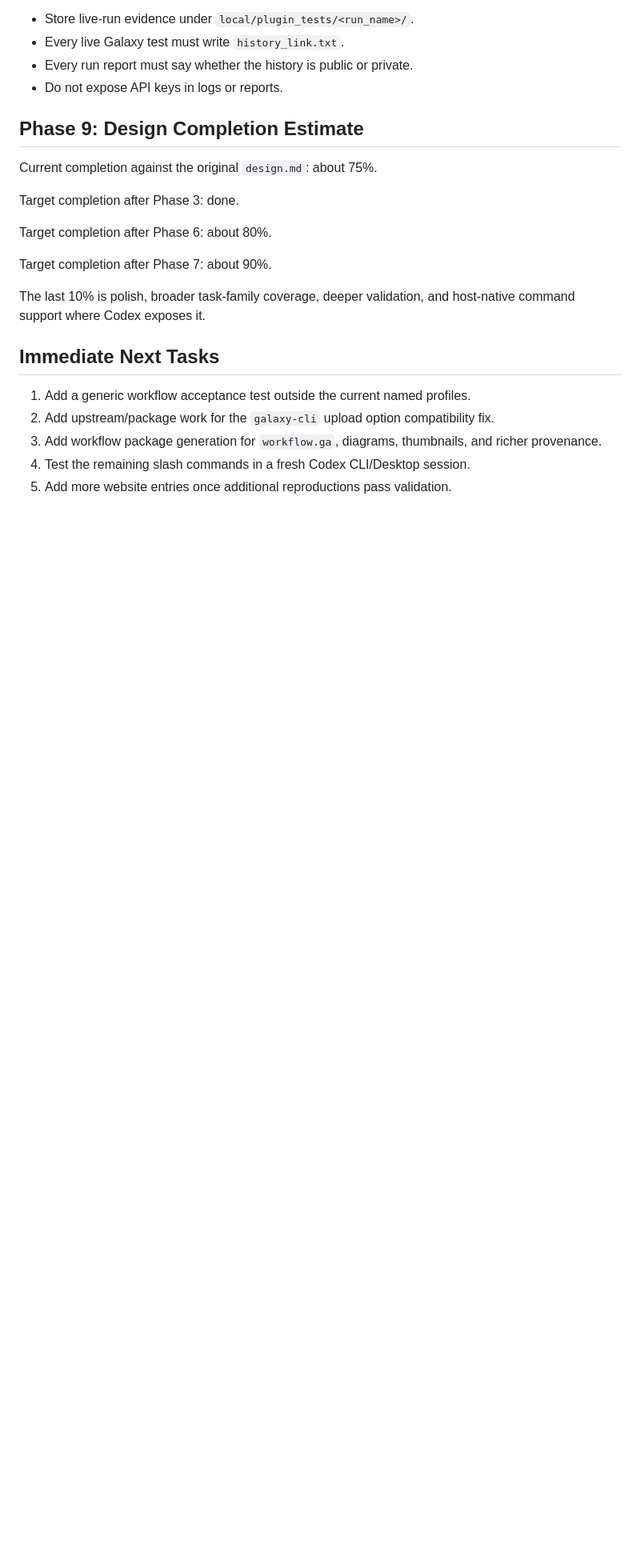
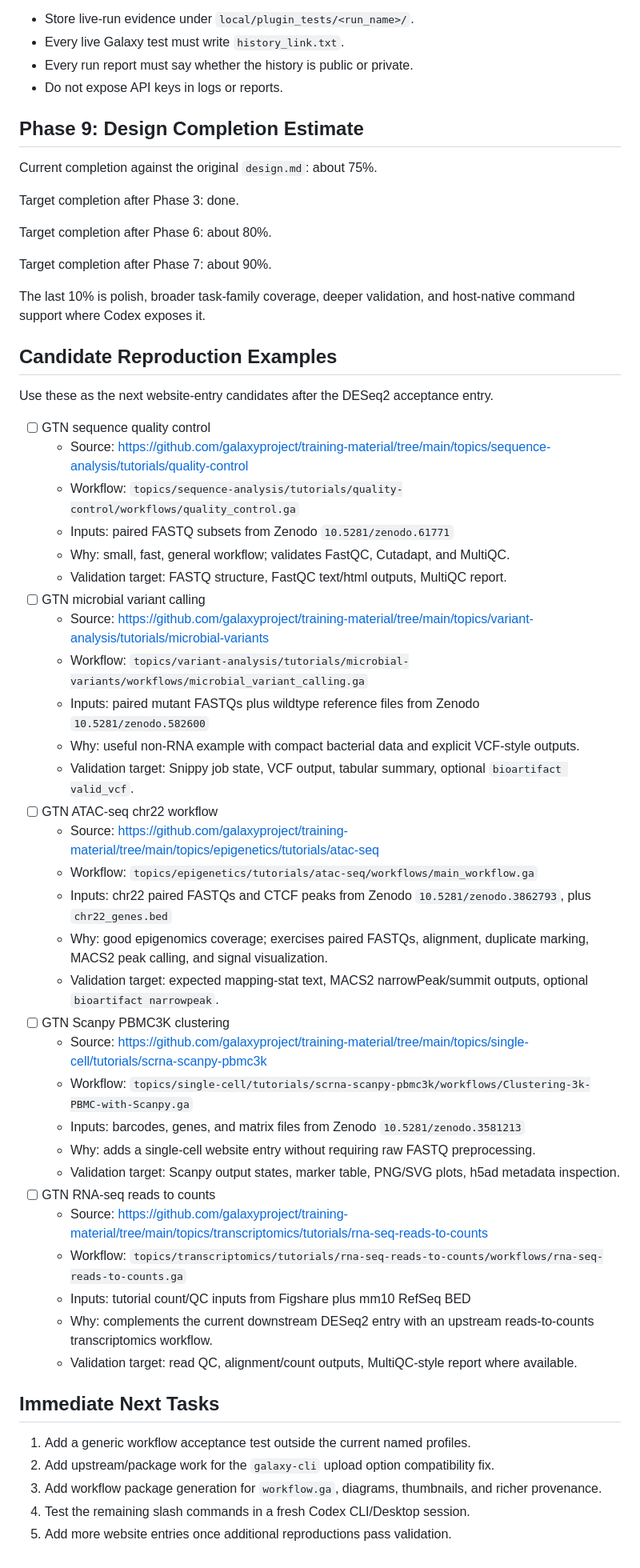
Before and after one commit to qchiujunhao/galaxy-agent-harness, a Markdown page: TODO.md, the part around the change. Shown at 80% size. Drawn GitHub-style; blank space fills up the shorter version.

Commit message:
Add candidate reproduction examples

```diff
--- a/TODO.md
+++ b/TODO.md
@@ -440,6 +440,41 @@ Target completion after Phase 7: about 90%.
 
 The last 10% is polish, broader task-family coverage, deeper validation, and host-native command support where Codex exposes it.
 
+## Candidate Reproduction Examples
+
+Use these as the next website-entry candidates after the DESeq2 acceptance entry.
+
+- [ ] GTN sequence quality control
+  - Source: https://github.com/galaxyproject/training-material/tree/main/topics/sequence-analysis/tutorials/quality-control
+  - Workflow: `topics/sequence-analysis/tutorials/quality-control/workflows/quality_control.ga`
+  - Inputs: paired FASTQ subsets from Zenodo `10.5281/zenodo.61771`
+  - Why: small, fast, general workflow; validates FastQC, Cutadapt, and MultiQC.
+  - Validation target: FASTQ structure, FastQC text/html outputs, MultiQC report.
+- [ ] GTN microbial variant calling
+  - Source: https://github.com/galaxyproject/training-material/tree/main/topics/variant-analysis/tutorials/microbial-variants
+  - Workflow: `topics/variant-analysis/tutorials/microbial-variants/workflows/microbial_variant_calling.ga`
+  - Inputs: paired mutant FASTQs plus wildtype reference files from Zenodo `10.5281/zenodo.582600`
+  - Why: useful non-RNA example with compact bacterial data and explicit VCF-style outputs.
+  - Validation target: Snippy job state, VCF output, tabular summary, optional `bioartifact valid_vcf`.
+- [ ] GTN ATAC-seq chr22 workflow
+  - Source: https://github.com/galaxyproject/training-material/tree/main/topics/epigenetics/tutorials/atac-seq
+  - Workflow: `topics/epigenetics/tutorials/atac-seq/workflows/main_workflow.ga`
+  - Inputs: chr22 paired FASTQs and CTCF peaks from Zenodo `10.5281/zenodo.3862793`, plus `chr22_genes.bed`
+  - Why: good epigenomics coverage; exercises paired FASTQs, alignment, duplicate marking, MACS2 peak calling, and signal visualization.
+  - Validation target: expected mapping-stat text, MACS2 narrowPeak/summit outputs, optional `bioartifact narrowpeak`.
+- [ ] GTN Scanpy PBMC3K clustering
+  - Source: https://github.com/galaxyproject/training-material/tree/main/topics/single-cell/tutorials/scrna-scanpy-pbmc3k
+  - Workflow: `topics/single-cell/tutorials/scrna-scanpy-pbmc3k/workflows/Clustering-3k-PBMC-with-Scanpy.ga`
+  - Inputs: barcodes, genes, and matrix files from Zenodo `10.5281/zenodo.3581213`
+  - Why: adds a single-cell website entry without requiring raw FASTQ preprocessing.
+  - Validation target: Scanpy output states, marker table, PNG/SVG plots, h5ad metadata inspection.
+- [ ] GTN RNA-seq reads to counts
+  - Source: https://github.com/galaxyproject/training-material/tree/main/topics/transcriptomics/tutorials/rna-seq-reads-to-counts
+  - Workflow: `topics/transcriptomics/tutorials/rna-seq-reads-to-counts/workflows/rna-seq-reads-to-counts.ga`
+  - Inputs: tutorial count/QC inputs from Figshare plus mm10 RefSeq BED
+  - Why: complements the current downstream DESeq2 entry with an upstream reads-to-counts transcriptomics workflow.
+  - Validation target: read QC, alignment/count outputs, MultiQC-style report where available.
+
 ## Immediate Next Tasks
 
 1. Add a generic workflow acceptance test outside the current named profiles.
```
